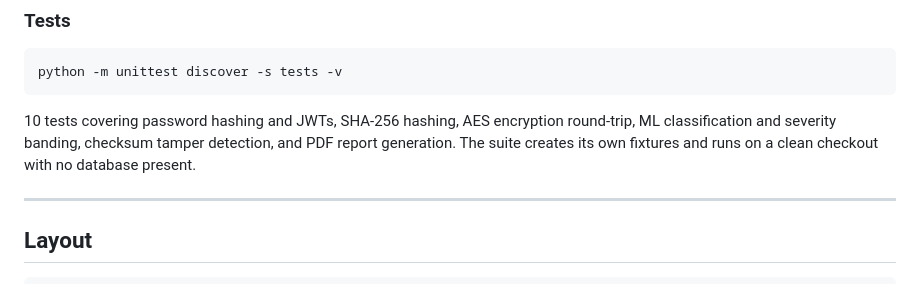
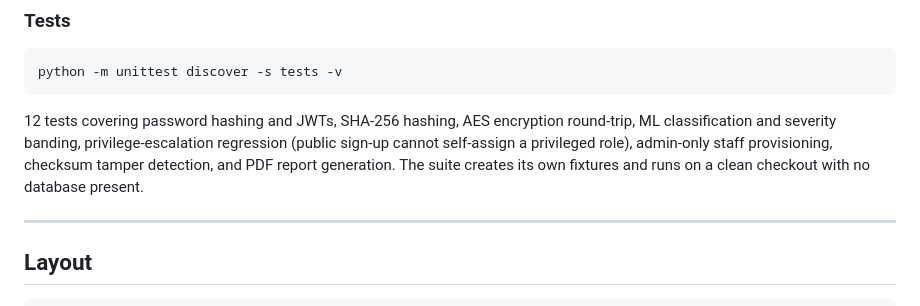
Before and after one commit to Mandella21/digisafe, a Markdown page: README.md, the part around the change. Rendered like a GitHub page.

Commit message:
Correct test count in README (10 -> 12)
Co-Authored-By: Claude Opus 5 <noreply@anthropic.com>

````diff
--- a/README.md
+++ b/README.md
@@ -105,10 +105,12 @@ Deterministic — it reproduces the published metrics exactly.
 python -m unittest discover -s tests -v
 ```
 
-10 tests covering password hashing and JWTs, SHA-256 hashing, AES encryption
-round-trip, ML classification and severity banding, checksum tamper detection,
-and PDF report generation. The suite creates its own fixtures and runs on a
-clean checkout with no database present.
+12 tests covering password hashing and JWTs, SHA-256 hashing, AES encryption
+round-trip, ML classification and severity banding, privilege-escalation
+regression (public sign-up cannot self-assign a privileged role), admin-only
+staff provisioning, checksum tamper detection, and PDF report generation. The
+suite creates its own fixtures and runs on a clean checkout with no database
+present.
 
 ---
 
````
